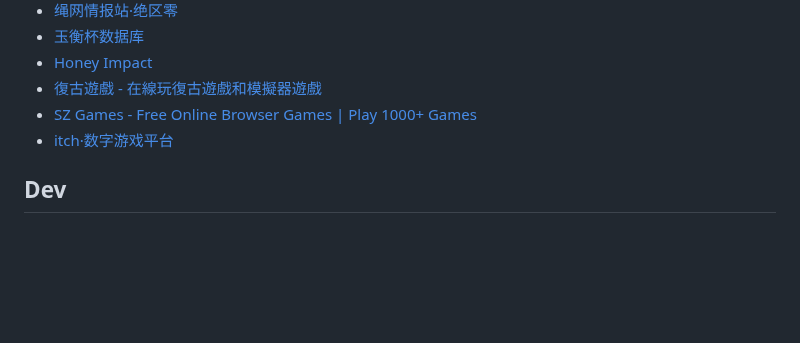
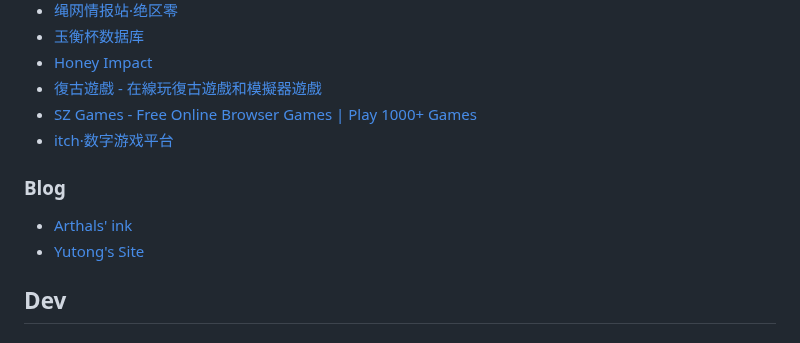
Before and after one commit to ruihuag-source/ruihuag-source.github.io, a Markdown page: docs/guide.md, the part around one of its changes. Drawn GitHub-style; blank space fills up the shorter version.

Commit message:
docs: edit document

```diff
--- a/docs/guide.md
+++ b/docs/guide.md
@@ -64,6 +64,11 @@
 - [復古遊戲 - 在線玩復古遊戲和模擬器遊戲](https://classicjoy.games/zh-TW)
 - [SZ Games - Free Online Browser Games | Play 1000+ Games](https://sz-games.online/)
 - [itch·数字游戏平台](https://itch.io/)
+
+### Blog
+
+- [Arthals' ink](https://arthals.ink/blog)
+- [Yutong's Site](https://www.lyt0112.com/blog)
 
 ## Dev
 
```
Also changed, not shown: other parts of docs/guide.md (+1 -0 lines).
